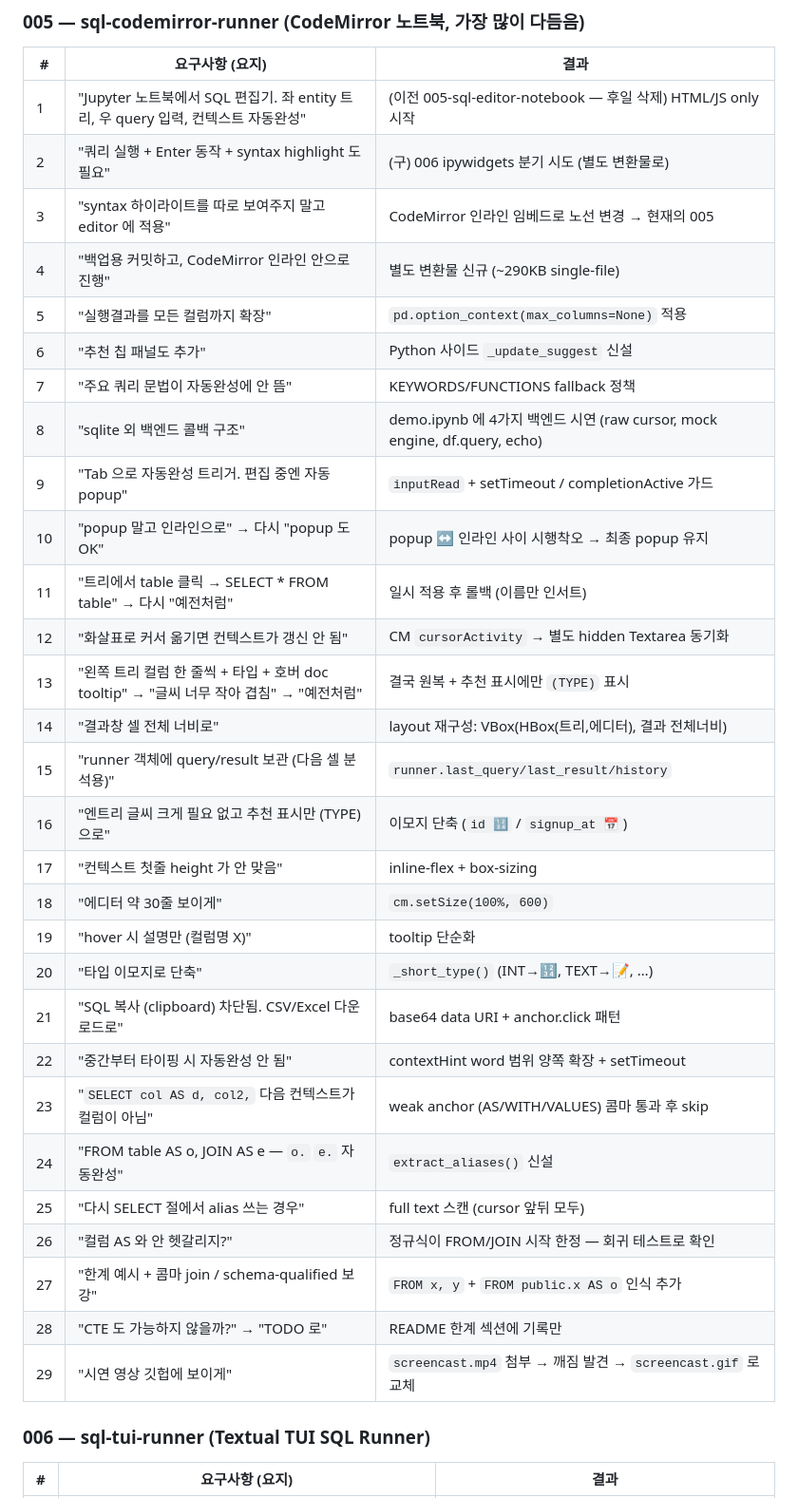
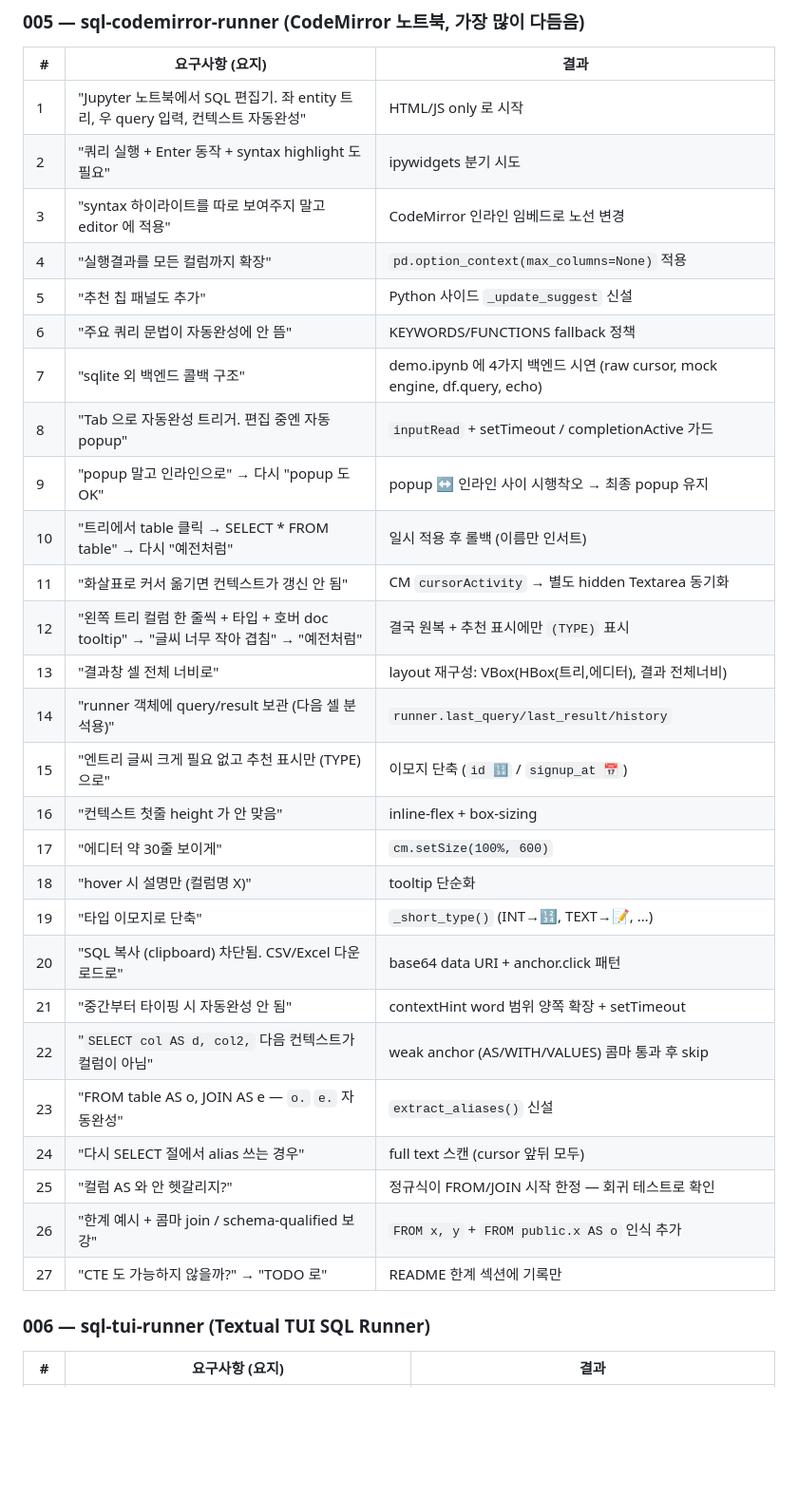
Before and after one commit to yoon-gu/sandbox-sentinel, a Markdown page: PROMPTING_GUIDE.md, the part around one of its changes. Shown at 95% size. Rendered like a GitHub page; blank space fills up the shorter version.

```diff
--- a/PROMPTING_GUIDE.md
+++ b/PROMPTING_GUIDE.md
@@ -58,35 +54,33 @@
 
 | # | 요구사항 (요지) | 결과 |
 |---|---|---|
-| 1 | "Jupyter 노트북에서 SQL 편집기. 좌 entity 트리, 우 query 입력, 컨텍스트 자동완성" | (이전 005-sql-editor-notebook — 후일 삭제) HTML/JS only 시작 |
-| 2 | "쿼리 실행 + Enter 동작 + syntax highlight 도 필요" | (구) 006 ipywidgets 분기 시도 (별도 변환물로) |
-| 3 | "syntax 하이라이트를 따로 보여주지 말고 editor 에 적용" | CodeMirror 인라인 임베드로 노선 변경 → 현재의 005 |
-| 4 | "백업용 커밋하고, CodeMirror 인라인 안으로 진행" | 별도 변환물 신규 (~290KB single-file) |
-| 5 | "실행결과를 모든 컬럼까지 확장" | `pd.option_context(max_columns=None)` 적용 |
-| 6 | "추천 칩 패널도 추가" | Python 사이드 `_update_suggest` 신설 |
-| 7 | "주요 쿼리 문법이 자동완성에 안 뜸" | KEYWORDS/FUNCTIONS fallback 정책 |
-| 8 | "sqlite 외 백엔드 콜백 구조" | demo.ipynb 에 4가지 백엔드 시연 (raw cursor, mock engine, df.query, echo) |
-| 9 | "Tab 으로 자동완성 트리거. 편집 중엔 자동 popup" | `inputRead` + setTimeout / completionActive 가드 |
-| 10 | "popup 말고 인라인으로" → 다시 "popup 도 OK" | popup ↔ 인라인 사이 시행착오 → 최종 popup 유지 |
-| 11 | "트리에서 table 클릭 → SELECT * FROM table" → 다시 "예전처럼" | 일시 적용 후 롤백 (이름만 인서트) |
-| 12 | "화살표로 커서 옮기면 컨텍스트가 갱신 안 됨" | CM `cursorActivity` → 별도 hidden Textarea 동기화 |
-| 13 | "왼쪽 트리 컬럼 한 줄씩 + 타입 + 호버 doc tooltip" → "글씨 너무 작아 겹침" → "예전처럼" | 결국 원복 + 추천 표시에만 `(TYPE)` 표시 |
-| 14 | "결과창 셀 전체 너비로" | layout 재구성: VBox(HBox(트리,에디터), 결과 전체너비) |
-| 15 | "runner 객체에 query/result 보관 (다음 셀 분석용)" | `runner.last_query/last_result/history` |
-| 16 | "엔트리 글씨 크게 필요 없고 추천 표시만 (TYPE) 으로" | 이모지 단축 (`id 🔢` / `signup_at 📅`) |
-| 17 | "컨텍스트 첫줄 height 가 안 맞음" | inline-flex + box-sizing |
-| 18 | "에디터 약 30줄 보이게" | `cm.setSize(100%, 600)` |
-| 19 | "hover 시 설명만 (컬럼명 X)" | tooltip 단순화 |
-| 20 | "타입 이모지로 단축" | `_short_type()` (INT→🔢, TEXT→📝, …) |
-| 21 | "SQL 복사 (clipboard) 차단됨. CSV/Excel 다운로드로" | base64 data URI + anchor.click 패턴 |
-| 22 | "중간부터 타이핑 시 자동완성 안 됨" | contextHint word 범위 양쪽 확장 + setTimeout |
-| 23 | "`SELECT col AS d, col2,` 다음 컨텍스트가 컬럼이 아님" | weak anchor (AS/WITH/VALUES) 콤마 통과 후 skip |
-| 24 | "FROM table AS o, JOIN AS e — `o.` `e.` 자동완성" | `extract_aliases()` 신설 |
-| 25 | "다시 SELECT 절에서 alias 쓰는 경우" | full text 스캔 (cursor 앞뒤 모두) |
-| 26 | "컬럼 AS 와 안 헷갈리지?" | 정규식이 FROM/JOIN 시작 한정 — 회귀 테스트로 확인 |
-| 27 | "한계 예시 + 콤마 join / schema-qualified 보강" | `FROM x, y` + `FROM public.x AS o` 인식 추가 |
-| 28 | "CTE 도 가능하지 않을까?" → "TODO 로" | README 한계 섹션에 기록만 |
-| 29 | "시연 영상 깃헙에 보이게" | `screencast.mp4` 첨부 → 깨짐 발견 → `screencast.gif` 로 교체 |
+| 1 | "Jupyter 노트북에서 SQL 편집기. 좌 entity 트리, 우 query 입력, 컨텍스트 자동완성" | HTML/JS only 로 시작 |
+| 2 | "쿼리 실행 + Enter 동작 + syntax highlight 도 필요" | ipywidgets 분기 시도 |
+| 3 | "syntax 하이라이트를 따로 보여주지 말고 editor 에 적용" | CodeMirror 인라인 임베드로 노선 변경 |
+| 4 | "실행결과를 모든 컬럼까지 확장" | `pd.option_context(max_columns=None)` 적용 |
+| 5 | "추천 칩 패널도 추가" | Python 사이드 `_update_suggest` 신설 |
+| 6 | "주요 쿼리 문법이 자동완성에 안 뜸" | KEYWORDS/FUNCTIONS fallback 정책 |
+| 7 | "sqlite 외 백엔드 콜백 구조" | demo.ipynb 에 4가지 백엔드 시연 (raw cursor, mock engine, df.query, echo) |
+| 8 | "Tab 으로 자동완성 트리거. 편집 중엔 자동 popup" | `inputRead` + setTimeout / completionActive 가드 |
+| 9 | "popup 말고 인라인으로" → 다시 "popup 도 OK" | popup ↔ 인라인 사이 시행착오 → 최종 popup 유지 |
+| 10 | "트리에서 table 클릭 → SELECT * FROM table" → 다시 "예전처럼" | 일시 적용 후 롤백 (이름만 인서트) |
+| 11 | "화살표로 커서 옮기면 컨텍스트가 갱신 안 됨" | CM `cursorActivity` → 별도 hidden Textarea 동기화 |
+| 12 | "왼쪽 트리 컬럼 한 줄씩 + 타입 + 호버 doc tooltip" → "글씨 너무 작아 겹침" → "예전처럼" | 결국 원복 + 추천 표시에만 `(TYPE)` 표시 |
+| 13 | "결과창 셀 전체 너비로" | layout 재구성: VBox(HBox(트리,에디터), 결과 전체너비) |
+| 14 | "runner 객체에 query/result 보관 (다음 셀 분석용)" | `runner.last_query/last_result/history` |
+| 15 | "엔트리 글씨 크게 필요 없고 추천 표시만 (TYPE) 으로" | 이모지 단축 (`id 🔢` / `signup_at 📅`) |
+| 16 | "컨텍스트 첫줄 height 가 안 맞음" | inline-flex + box-sizing |
+| 17 | "에디터 약 30줄 보이게" | `cm.setSize(100%, 600)` |
+| 18 | "hover 시 설명만 (컬럼명 X)" | tooltip 단순화 |
+| 19 | "타입 이모지로 단축" | `_short_type()` (INT→🔢, TEXT→📝, …) |
+| 20 | "SQL 복사 (clipboard) 차단됨. CSV/Excel 다운로드로" | base64 data URI + anchor.click 패턴 |
+| 21 | "중간부터 타이핑 시 자동완성 안 됨" | contextHint word 범위 양쪽 확장 + setTimeout |
+| 22 | "`SELECT col AS d, col2,` 다음 컨텍스트가 컬럼이 아님" | weak anchor (AS/WITH/VALUES) 콤마 통과 후 skip |
+| 23 | "FROM table AS o, JOIN AS e — `o.` `e.` 자동완성" | `extract_aliases()` 신설 |
+| 24 | "다시 SELECT 절에서 alias 쓰는 경우" | full text 스캔 (cursor 앞뒤 모두) |
+| 25 | "컬럼 AS 와 안 헷갈리지?" | 정규식이 FROM/JOIN 시작 한정 — 회귀 테스트로 확인 |
+| 26 | "한계 예시 + 콤마 join / schema-qualified 보강" | `FROM x, y` + `FROM public.x AS o` 인식 추가 |
+| 27 | "CTE 도 가능하지 않을까?" → "TODO 로" | README 한계 섹션에 기록만 |
 
 ### 006 — sql-tui-runner (Textual TUI SQL Runner)
 
```
Also changed, not shown: other parts of PROMPTING_GUIDE.md (+22 -83 lines).
